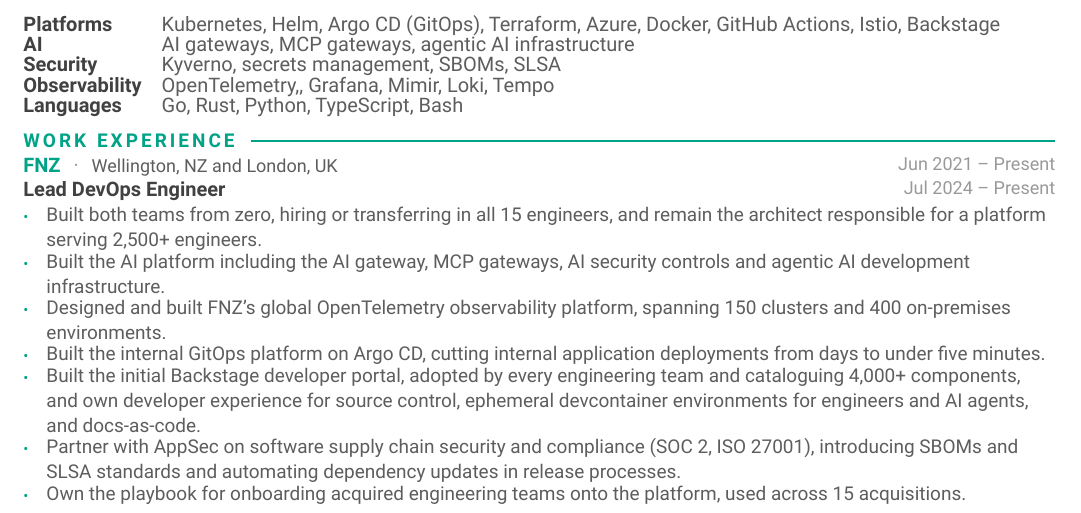
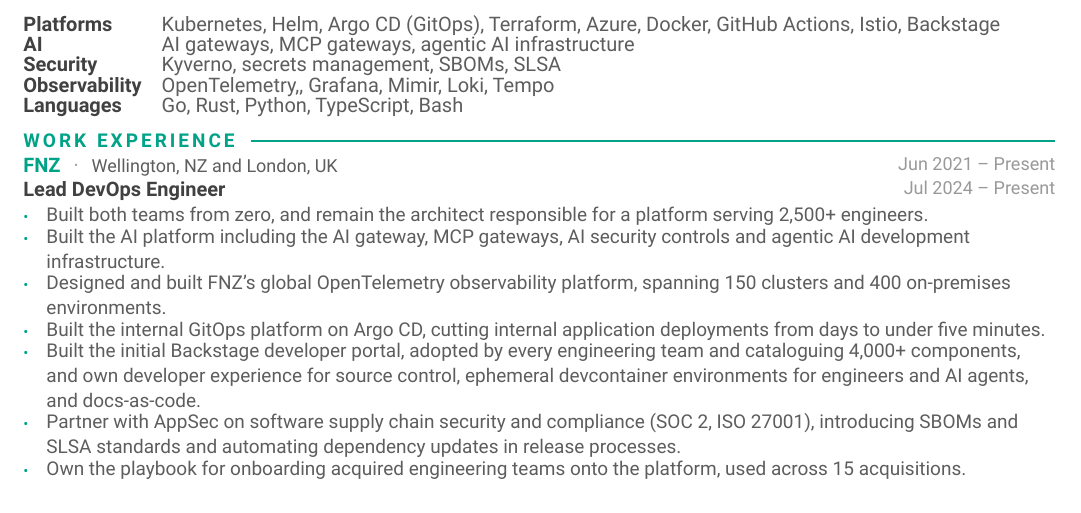
Before and after one commit to Darkflame72/site, a Typst document (cv/resume.typ): part of page 1 of 2, cut so that both start at the same text. Compiled offline with Typst 0.15.

Commit message:
fix: some cleanup of numbers

```diff
--- a/cv/resume.typ
+++ b/cv/resume.typ
@@ -175,7 +175,7 @@
 #section("Summary")
 
 #text(fill: graytext)[
-  Hands-on platform engineer and architect, now leading two platform teams (15 engineers) at FNZ. I designed and led the build of FNZ's AI platform and its OpenTelemetry observability, Argo CD GitOps and Backstage platforms, used by 2,500+ engineers, and consolidated 3,000+ repositories onto GitHub. Outside FNZ, I founded Tūhura Tech, a youth technology education charity, growing it to 10 paid staff and raising nearly NZ\$500,000, and coach national teams at the European and International Cybersecurity Challenges.
+  Hands-on platform engineer and architect, now leading two platform teams at FNZ. I designed and led the build of FNZ's AI platform and its OpenTelemetry observability, Argo CD GitOps and Backstage platforms, used by 2,500+ engineers, and consolidated 3,000+ repositories onto GitHub. Outside FNZ, I founded Tūhura Tech, a youth technology education charity, growing it to 10 paid staff and raising nearly NZ\$500,000, and coach national teams at the European and International Cybersecurity Challenges.
 ]
 
 // ─────────────────────────────────────────────────────────────────────────────
@@ -208,7 +208,7 @@
 
 #company("FNZ", "Wellington, NZ and London, UK", "Jun 2021 – Present")[
 #subrole("Lead DevOps Engineer", "Jul 2024 – Present")[
-  - Built both teams from zero, hiring or transferring in all 15 engineers, and remain the architect responsible for a platform serving 2,500+ engineers.
+  - Built both teams from zero, and remain the architect responsible for a platform serving 2,500+ engineers.
   - Built the AI platform including the AI gateway, MCP gateways, AI security controls and agentic AI development infrastructure.
   - Designed and built FNZ's global OpenTelemetry observability platform, spanning 150 clusters and 400 on-premises environments.
   - Built the internal GitOps platform on Argo CD, cutting internal application deployments from days to under five minutes.
```
